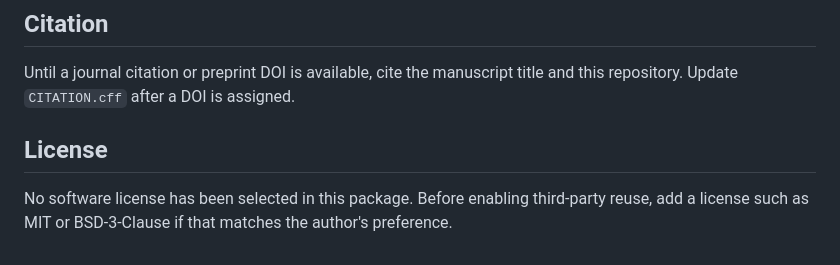
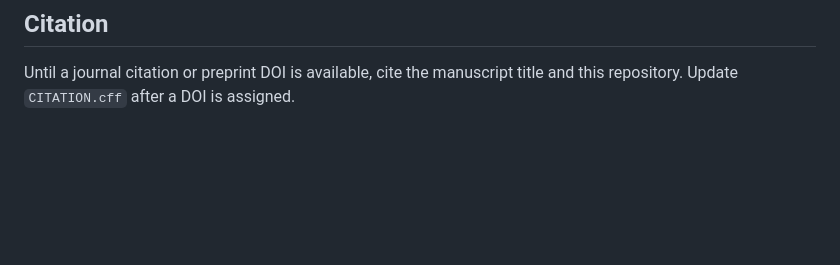
Before and after one commit to aarushgunjal/defector_responsive_strategy_switching, a Markdown page: README.md, the part around the change. GitHub-like rendering; blank space fills up the shorter version.

```diff
--- a/README.md
+++ b/README.md
@@ -89,7 +89,3 @@ This comparison is subject to the existence and invasion-stability conditions st
 ## Citation
 
 Until a journal citation or preprint DOI is available, cite the manuscript title and this repository. Update `CITATION.cff` after a DOI is assigned.
-
-## License
-
-No software license has been selected in this package. Before enabling third-party reuse, add a license such as MIT or BSD-3-Clause if that matches the author's preference.
```
